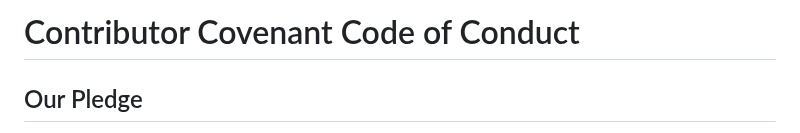
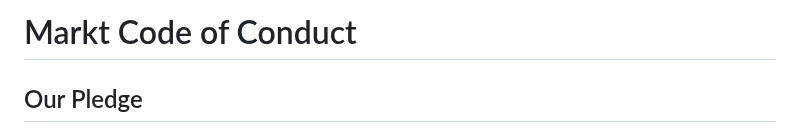
Before and after one commit to guninwasan/markt, a Markdown page: CODE_OF_CONDUCT.md, the part around the change. Rendered like a GitHub page.

Commit message:
Changed title

```diff
--- a/CODE_OF_CONDUCT.md
+++ b/CODE_OF_CONDUCT.md
@@ -1,4 +1,4 @@
-# Contributor Covenant Code of Conduct
+# Markt Code of Conduct
 
 ## Our Pledge
 
```
